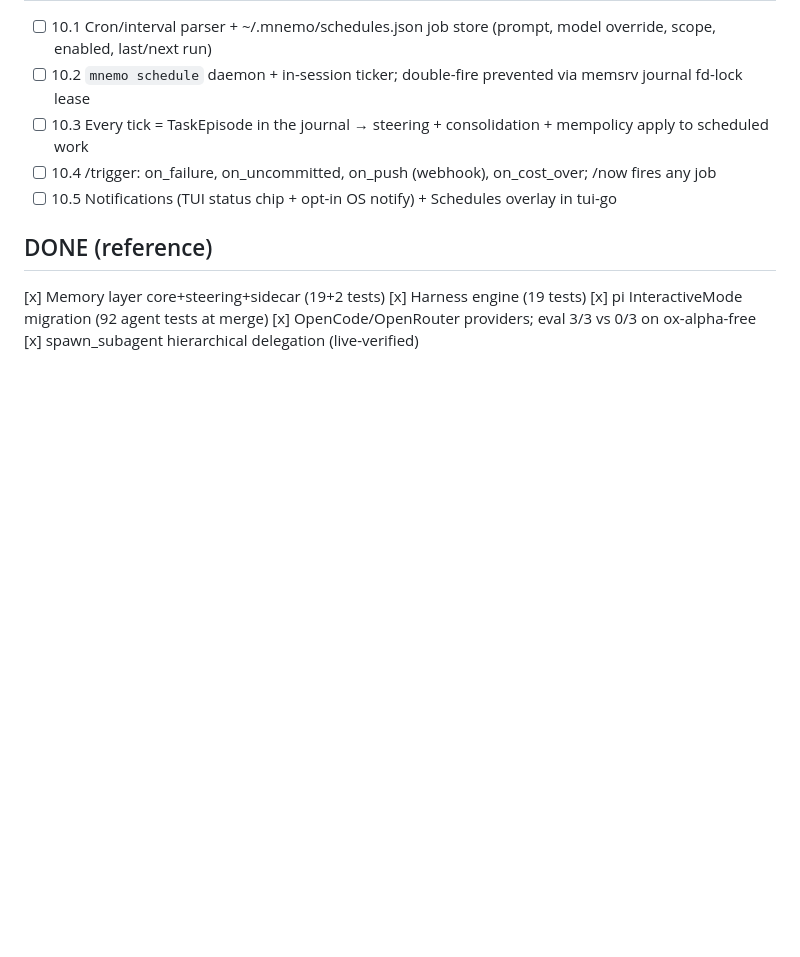
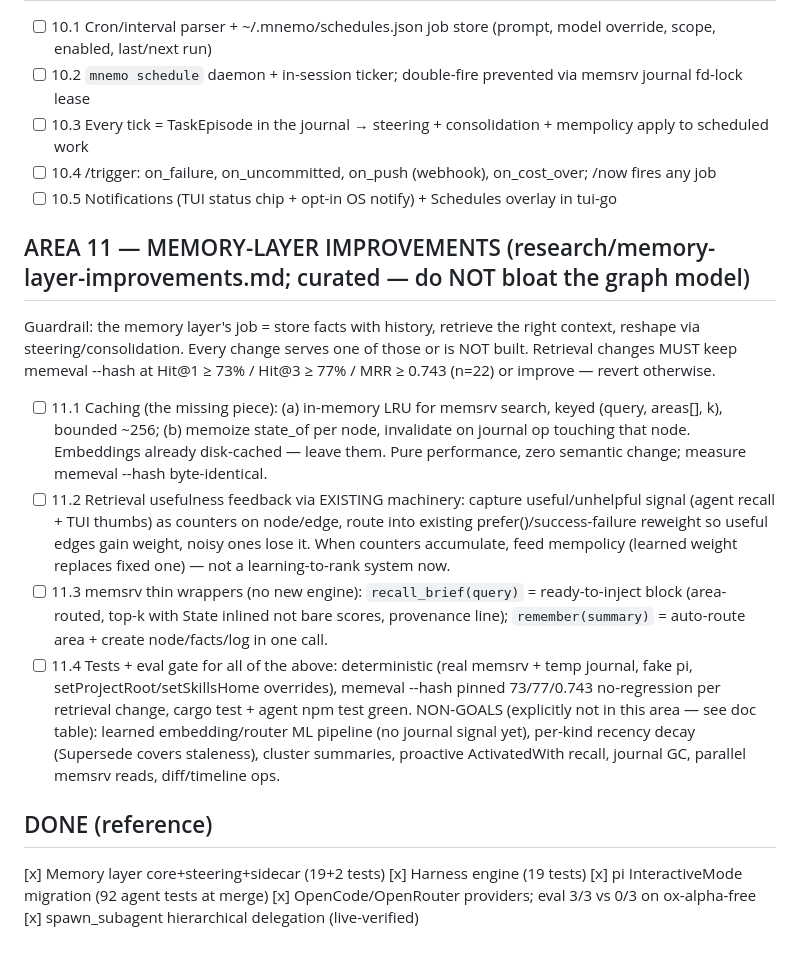
Before and after one commit to AtmanMishra/Mnemo, a Markdown page: plan.md, the part around the change. Rendered like a GitHub page; blank space fills up the shorter version.

```diff
--- a/plan.md
+++ b/plan.md
@@ -101,6 +101,19 @@ tool_result (modify) interception — NOT a replacement of pi's events.
 - [ ] 10.4 /trigger: on_failure, on_uncommitted, on_push (webhook), on_cost_over; /now fires any job
 - [ ] 10.5 Notifications (TUI status chip + opt-in OS notify) + Schedules overlay in tui-go
 
+## AREA 11 — MEMORY-LAYER IMPROVEMENTS (research/memory-layer-improvements.md; curated — do NOT bloat the graph model)
+
+Guardrail: the memory layer's job = store facts with history, retrieve the right
+context, reshape via steering/consolidation. Every change serves one of those or is
+NOT built. Retrieval changes MUST keep memeval --hash at Hit@1 ≥ 73% / Hit@3 ≥ 77%
+/ MRR ≥ 0.743 (n=22) or improve — revert otherwise.
+
+- [ ] 11.1 Caching (the missing piece): (a) in-memory LRU for memsrv search, keyed (query, areas[], k), bounded ~256; (b) memoize state_of per node, invalidate on journal op touching that node. Embeddings already disk-cached — leave them. Pure performance, zero semantic change; measure memeval --hash byte-identical.
+- [ ] 11.2 Retrieval usefulness feedback via EXISTING machinery: capture useful/unhelpful signal (agent recall + TUI thumbs) as counters on node/edge, route into existing prefer()/success-failure reweight so useful edges gain weight, noisy ones lose it. When counters accumulate, feed mempolicy (learned weight replaces fixed one) — not a learning-to-rank system now.
+- [ ] 11.3 memsrv thin wrappers (no new engine): `recall_brief(query)` = ready-to-inject block (area-routed, top-k with State inlined not bare scores, provenance line); `remember(summary)` = auto-route area + create node/facts/log in one call.
+- [ ] 11.4 Tests + eval gate for all of the above: deterministic (real memsrv + temp journal, fake pi, setProjectRoot/setSkillsHome overrides), memeval --hash pinned 73/77/0.743 no-regression per retrieval change, cargo test + agent npm test green.
+NON-GOALS (explicitly not in this area — see doc table): learned embedding/router ML pipeline (no journal signal yet), per-kind recency decay (Supersede covers staleness), cluster summaries, proactive ActivatedWith recall, journal GC, parallel memsrv reads, diff/timeline ops.
+
 ## DONE (reference)
 
 [x] Memory layer core+steering+sidecar (19+2 tests)
```
Also changed, not shown: research/all-in-one-agent-design.md (added, +202 -0 lines), research/memory-layer-improvements.md (added, +122 -0 lines).
